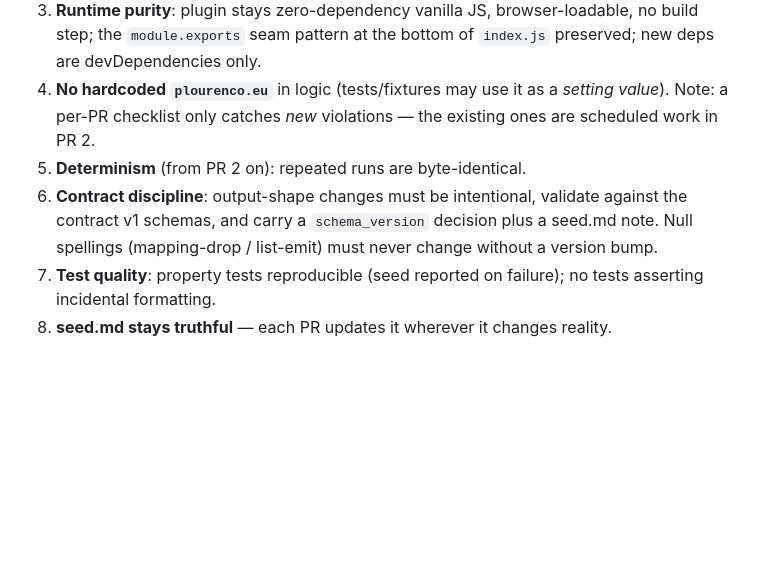
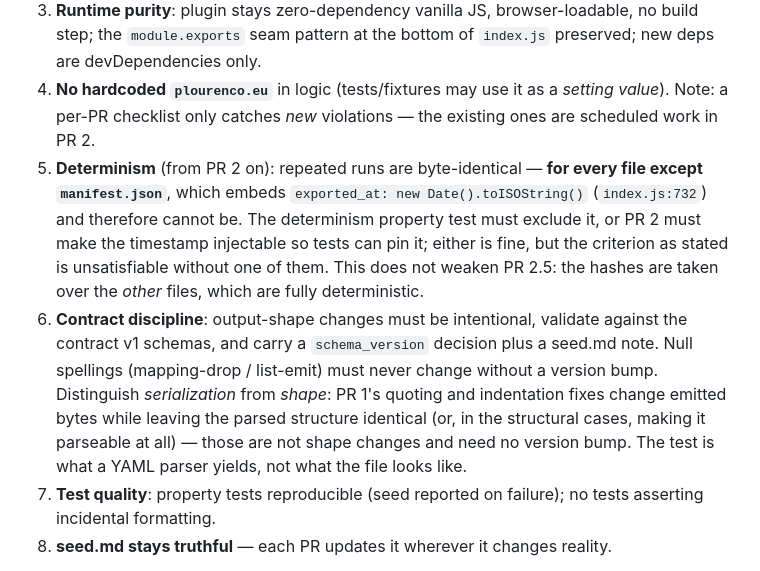
Before and after one commit to pdlourenco/logseq-alfolio-export, a Markdown page: ROADMAP.md, the part around one of its changes. Rendered like a GitHub page; blank space fills up the shorter version.

```diff
--- a/ROADMAP.md
+++ b/ROADMAP.md
@@ -134,8 +155,8 @@ Closes issue #1 gaps 2–5. Must land before PR 3 so snapshots freeze a manifest
 2. **Privacy**: untagged-`Personal/` invariant tested; committed fixtures synthetic only; capture output gitignored; no real personal data in snapshots.
 3. **Runtime purity**: plugin stays zero-dependency vanilla JS, browser-loadable, no build step; the `module.exports` seam pattern at the bottom of `index.js` preserved; new deps are devDependencies only.
 4. **No hardcoded `plourenco.eu`** in logic (tests/fixtures may use it as a *setting value*). Note: a per-PR checklist only catches *new* violations — the existing ones are scheduled work in PR 2.
-5. **Determinism** (from PR 2 on): repeated runs are byte-identical.
-6. **Contract discipline**: output-shape changes must be intentional, validate against the contract v1 schemas, and carry a `schema_version` decision plus a seed.md note. Null spellings (mapping-drop / list-emit) must never change without a version bump.
+5. **Determinism** (from PR 2 on): repeated runs are byte-identical — **for every file except `manifest.json`**, which embeds `exported_at: new Date().toISOString()` (`index.js:732`) and therefore cannot be. The determinism property test must exclude it, or PR 2 must make the timestamp injectable so tests can pin it; either is fine, but the criterion as stated is unsatisfiable without one of them. This does not weaken PR 2.5: the hashes are taken over the *other* files, which are fully deterministic.
+6. **Contract discipline**: output-shape changes must be intentional, validate against the contract v1 schemas, and carry a `schema_version` decision plus a seed.md note. Null spellings (mapping-drop / list-emit) must never change without a version bump. Distinguish *serialization* from *shape*: PR 1's quoting and indentation fixes change emitted bytes while leaving the parsed structure identical (or, in the structural cases, making it parseable at all) — those are not shape changes and need no version bump. The test is what a YAML parser yields, not what the file looks like.
 7. **Test quality**: property tests reproducible (seed reported on failure); no tests asserting incidental formatting.
 8. **seed.md stays truthful** — each PR updates it wherever it changes reality.
 
```
Also changed, not shown: other parts of ROADMAP.md (+27 -6 lines).
